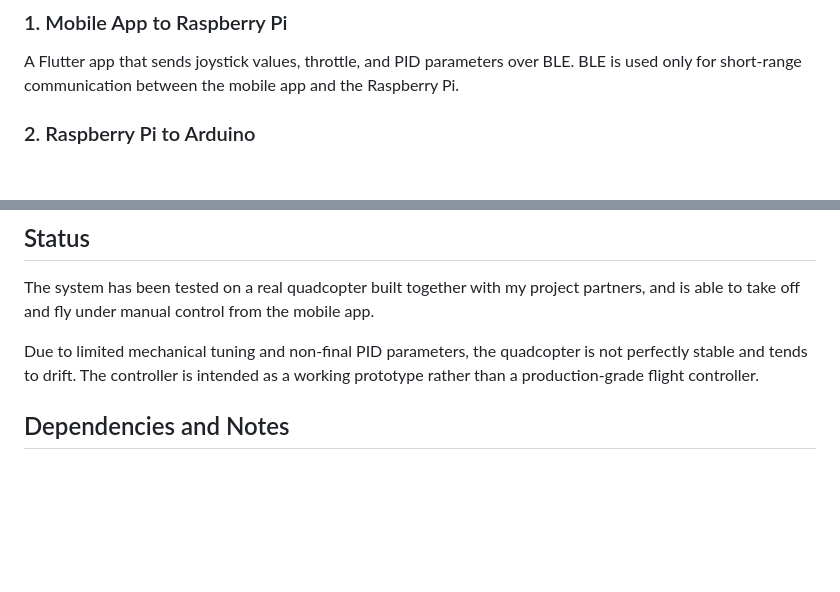
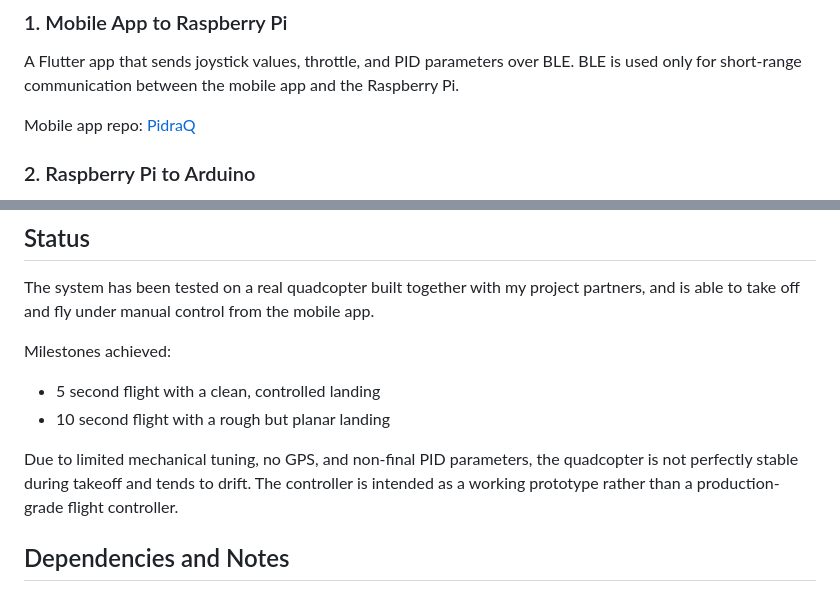
Before and after one commit to hannesgook/quadcopter-ble-lora-controller, a Markdown page: README.md, 2 parts joined by grey strips. Rendered like a GitHub page; blank space fills up the shorter version.

```diff
--- a/README.md
+++ b/README.md
@@ -58,6 +62,8 @@ LICENSE                       Project license
 A Flutter app that sends joystick values, throttle, and PID parameters over BLE.
 BLE is used only for short-range communication between the mobile app and the Raspberry Pi.
 
+Mobile app repo: [PidraQ](https://github.com/hannesgook/pidraq)
+
 ### 2. Raspberry Pi to Arduino
 
 The Raspberry Pi receives BLE packets, bridges them through LoRa, and transmits them to the Arduino flight controller.
@@ -111,7 +113,11 @@ It represents the physical prototype used for testing.
 
 The system has been tested on a real quadcopter built together with my project partners, and is able to take off and fly under manual control from the mobile app.
 
-Due to limited mechanical tuning and non-final PID parameters, the quadcopter is not perfectly stable and tends to drift. The controller is intended as a working prototype rather than a production-grade flight controller.
+Milestones achieved:
+- 5 second flight with a clean, controlled landing
+- 10 second flight with a rough but planar landing
+
+Due to limited mechanical tuning, no GPS, and non-final PID parameters, the quadcopter is not perfectly stable during takeoff and tends to drift. The controller is intended as a working prototype rather than a production-grade flight controller.
 
 ## Dependencies and Notes
 
```
Also changed, not shown: other parts of README.md (+4 -4 lines).
